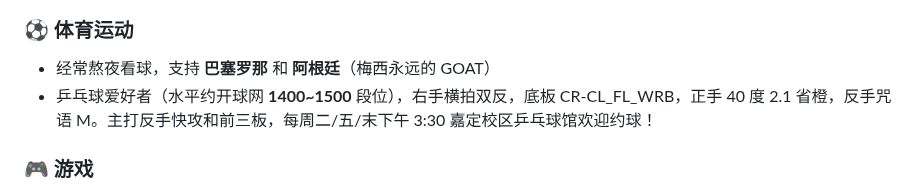
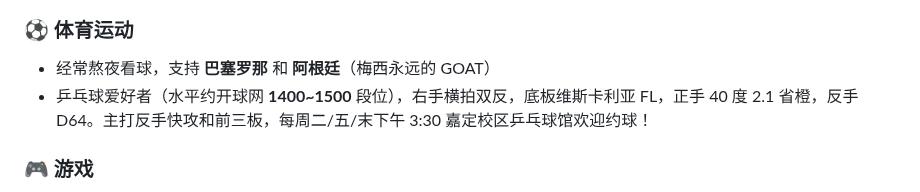
Before and after one commit to Truman-min-show/Truman-min-show, a Markdown page: README_zh.md, the part around the change. Rendered like a GitHub page.

```diff
--- a/README_zh.md
+++ b/README_zh.md
@@ -74,7 +74,7 @@
 ### ⚽ 体育运动
 
 - 经常熬夜看球，支持 **巴塞罗那** 和 **阿根廷**（梅西永远的 GOAT）
-- 乒乓球爱好者（水平约开球网 **1400~1500** 段位），右手横拍双反，底板 CR-CL_FL_WRB，正手 40 度 2.1 省橙，反手咒语 M。主打反手快攻和前三板，每周二/五/末下午 3:30 嘉定校区乒乓球馆欢迎约球！
+- 乒乓球爱好者（水平约开球网 **1400~1500** 段位），右手横拍双反，底板维斯卡利亚 FL，正手 40 度 2.1 省橙，反手D64。主打反手快攻和前三板，每周二/五/末下午 3:30 嘉定校区乒乓球馆欢迎约球！
 
 ### 🎮 游戏
 
```
